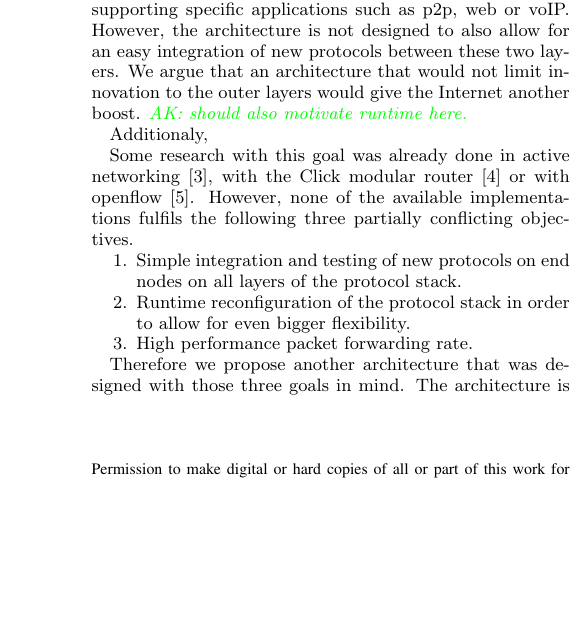
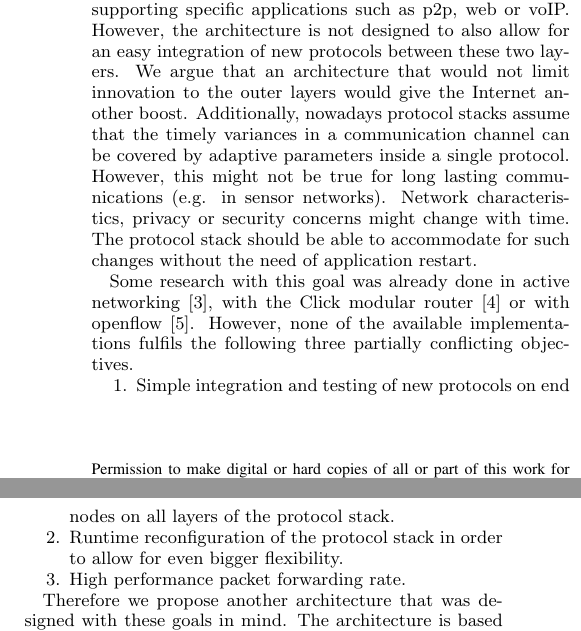
Before and after one commit to floriade/lana, a LaTeX paper (doc/papers/ancs2011/epics.tex): part of one column of page 1 of 2 before the commit and two parts of the columns of page 1 of 2 after it, the two joined at a grey line, cut so that both start at the same text, the shorter picture padded with empty space. Compiled offline with pdfLaTeX.

Commit message:
ancs: added runtime motivation

```diff
--- a/doc/papers/ancs2011/epics.tex
+++ b/doc/papers/ancs2011/epics.tex
@@ -161,9 +161,8 @@ standard Linux protocol stack.
 \section{Introduction}
 
 Beyond doubt, the Internet has grown out of its infancy. A huge variety of networked applications and a diverse range of protocols are available, ranging from protocols for the communication over fibre, cat5 or over the air to protocols supporting specific applications such as p2p, web or voIP. However, the architecture is not designed to also allow for an easy integration of new protocols between these two layers. We argue that an architecture that would not limit innovation to the outer layers would give the Internet another boost.
-\ariane{should also motivate runtime here.}
-
-Additionaly,
+%\ariane{should also motivate runtime here.}
+Additionally, nowadays protocol stacks assume that the timely variances in a communication channel can be covered by adaptive parameters inside a single protocol. However, this might not be true for long lasting communications (e.g. in sensor networks). Network characteristics, privacy or security concerns might change with time. The protocol stack should be able to accommodate for such changes without the need of application restart.
 
 Some research with this goal was already done in active networking \cite{ANSurvey2}, with the Click modular router \cite{click} or with openflow \cite{openflow}. However, none of the available implementations fulfils the following three partially conflicting objectives.
 %The fast speed of the growth of the Internet and the huge effect on everyday life could lead to the thought that it is perfectly designed and nothing should be changed on the underlying architecture. However, researcher are working continuously on new protocols that improve the communication performance for different communication scenarios. Be it in the area of routing, transport or completely new network architectures. The evaluation of such protocols has shown to be difficult as simulations are not realistic enough and as it is difficult to change anything in standard operating systems protocol stacks. To overcome this difficulty some environments dedicated for testing were built, for example Click \cite{click} and openflow \cite{openflow} in the routing area or NetFPGA \cite{netFPGA} for the evaluation of hardware implementations. None of these platforms is specifically designed for evaluating protocols on the end nodes and none of these platforms are designed for an adaptation of the protocol stack at run time. In this paper we present the architecture of a framework that is designed for the following three goals.
@@ -176,7 +175,7 @@ Some research with this goal was already done in active networking \cite{ANSurve
 %\item Provide a platform which allows us to continuously optimize the protocol stack. This is especially useful in mobile scenarios where network characteristics such as delay or packet loss change frequently. Being able to use a protocol optimized for the given network characteristics might improve the connection quality drastically.
 \end{compactenum}
 
-Therefore we propose another architecture that was designed with those three goals in mind.
+Therefore we propose another architecture that was designed with these goals in mind.
 The architecture is based on the ideas of the \textit{Autonomic Network Architecture (ANA)}. \cite{ANAJournal}. In ANA network functionality is divided into functional blocks that can be combined as required. Each functional block implements a protocol such as \textit{ip, udp, encryption, content centric routing, etc.} ANA does not impose any protocols to be used other than Ethernet, rather it provides a framework that allows for the flexible composition and recomposition of functional blocks to a protocol stack. This allows for the experimentation with protocol stacks that are not known by todays standard operating system and it allows for the optimization of the protocol stack at runtime without communication tear down or application support.
 The existing implementation of ANA shows the feasibility of such a flexible architecture but it suffers sever performance issues.
 In this paper we present the \textit{Lightweight Autonomic Network Architecture (LANA)}. It allows for a similar functionality than ANA but demonstrates that flexibility does not have to come at the cost of reduced performance.
```
Also changed, not shown: doc/papers/ancs2011/epics.pdf, doc/papers/ancs2011/epics.tex (3 more changed lines).
